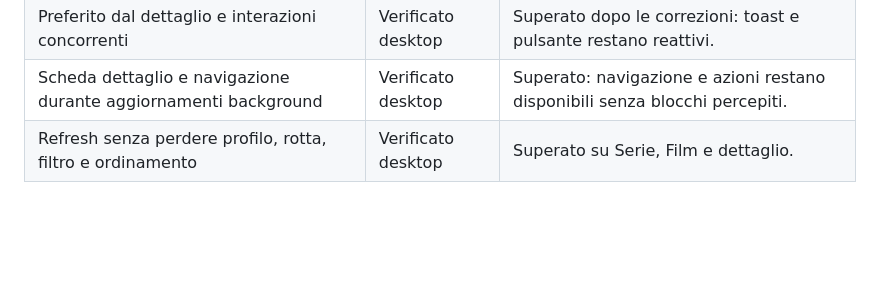
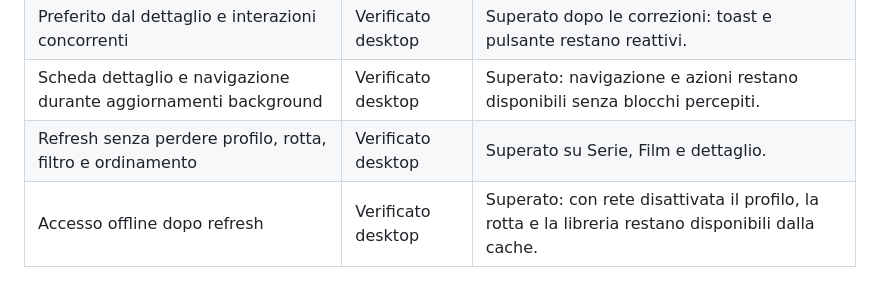
Before and after one commit to danychi1982/watchverse, a Markdown page: docs/specifications/BACKLOG_CLOUD.md, the part around the change. Rendered like a GitHub page; blank space fills up the shorter version.

Commit message:
Record offline refresh test result

```diff
--- a/docs/specifications/BACKLOG_CLOUD.md
+++ b/docs/specifications/BACKLOG_CLOUD.md
@@ -605,3 +605,4 @@ Le correzioni seguenti sono state implementate, testate con la suite automatica,
 | Preferito dal dettaglio e interazioni concorrenti | Verificato desktop | Superato dopo le correzioni: toast e pulsante restano reattivi. |
 | Scheda dettaglio e navigazione durante aggiornamenti background | Verificato desktop | Superato: navigazione e azioni restano disponibili senza blocchi percepiti. |
 | Refresh senza perdere profilo, rotta, filtro e ordinamento | Verificato desktop | Superato su Serie, Film e dettaglio. |
+| Accesso offline dopo refresh | Verificato desktop | Superato: con rete disattivata il profilo, la rotta e la libreria restano disponibili dalla cache. |
```
